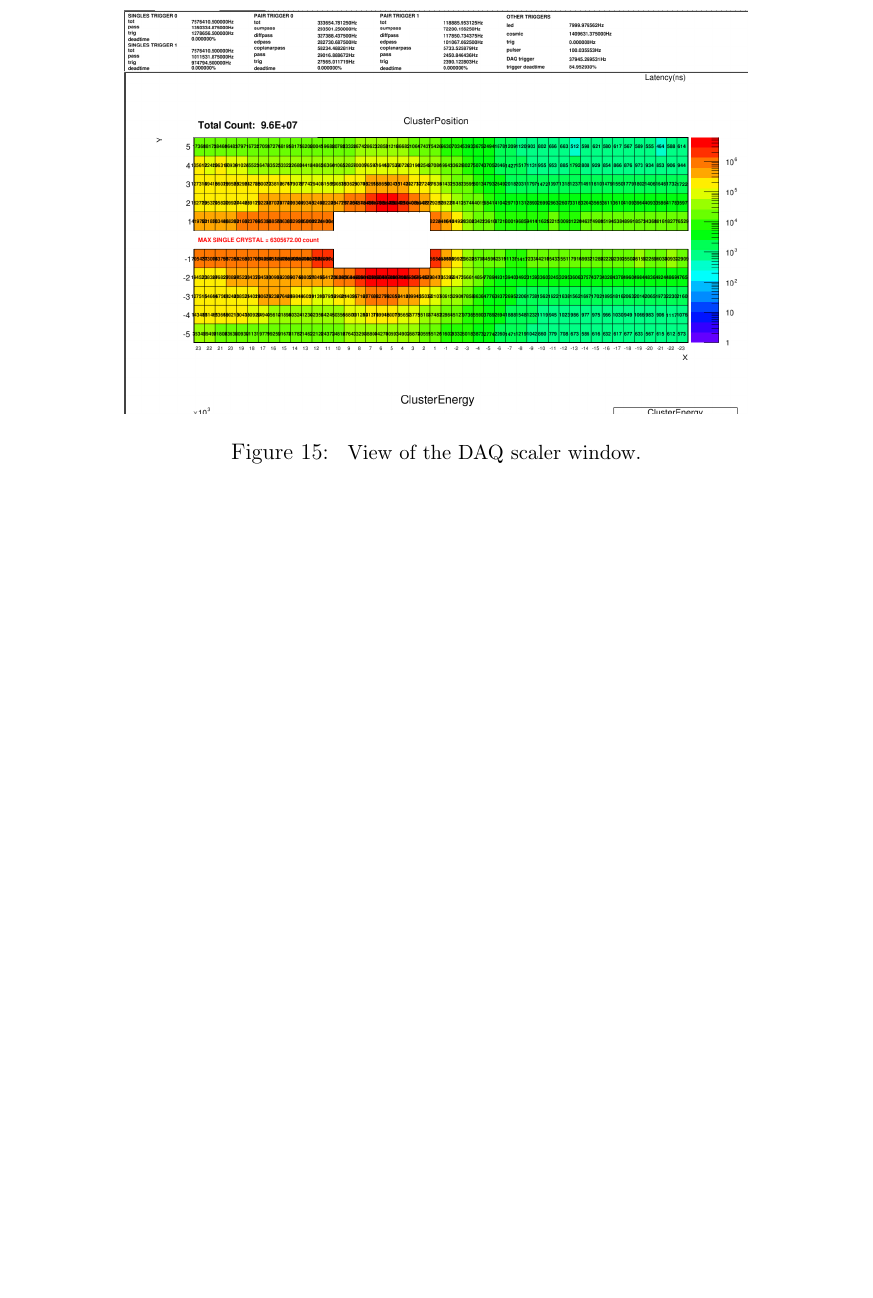
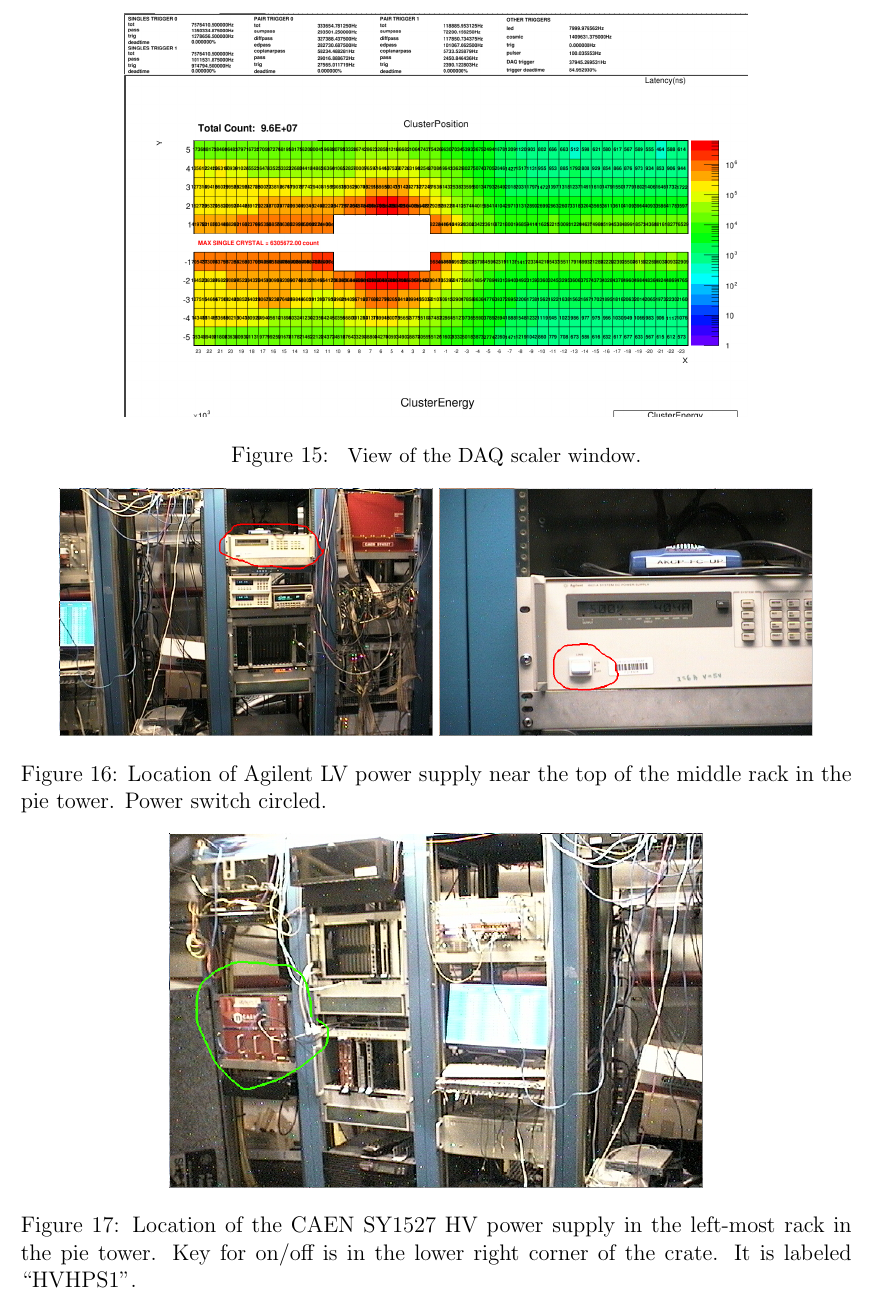
Before and after one commit to hszumila/HPS-NOTES, a LaTeX document (SHIFT/Manuals/ECalManual/ECalManual.tex): part of page 15 of 18 before the commit and part of page 14 of 18 after it, cut so that both start at the same text, the shorter picture padded with empty space. Compiled offline with pdfLaTeX.

Commit message:
small update

```diff
--- a/SHIFT/Manuals/ECalManual/ECalManual.tex
+++ b/SHIFT/Manuals/ECalManual/ECalManual.tex
@@ -260,8 +260,16 @@ The HV supply is on the Pie Tower in the rack closest to the beamline.
 \item
 The LV supply is on the Pie Tower at the top of the middle rack.
 \end{itemize}
-{\it TODO: Add images.}
-}
+
+\begin{figure}[htbp]\centering
+    \includegraphics[width=7cm]{pics/ECALLVPHOTO2.png}
+    \includegraphics[width=7cm]{pics/ECALLVPHOTO.png}
+    \caption{Location of Agilent LV power supply near the top of the middle rack in the pie tower.  Power switch circled.\label{fig:LVPHOTO}}
+\end{figure}
+\begin{figure}[htbp]\centering
+    \includegraphics[width=10cm]{pics/ECALHVPHOTO.png}
+    \caption{Location of the CAEN SY1527 HV power supply in the left-most rack in the pie tower.  Key for on/off is in the lower right corner of the crate.  It is labeled ``HVHPS1''. \label{fig:HVPHOTO}}
+\end{figure}
 
    \section{Cooling system}
 
```
